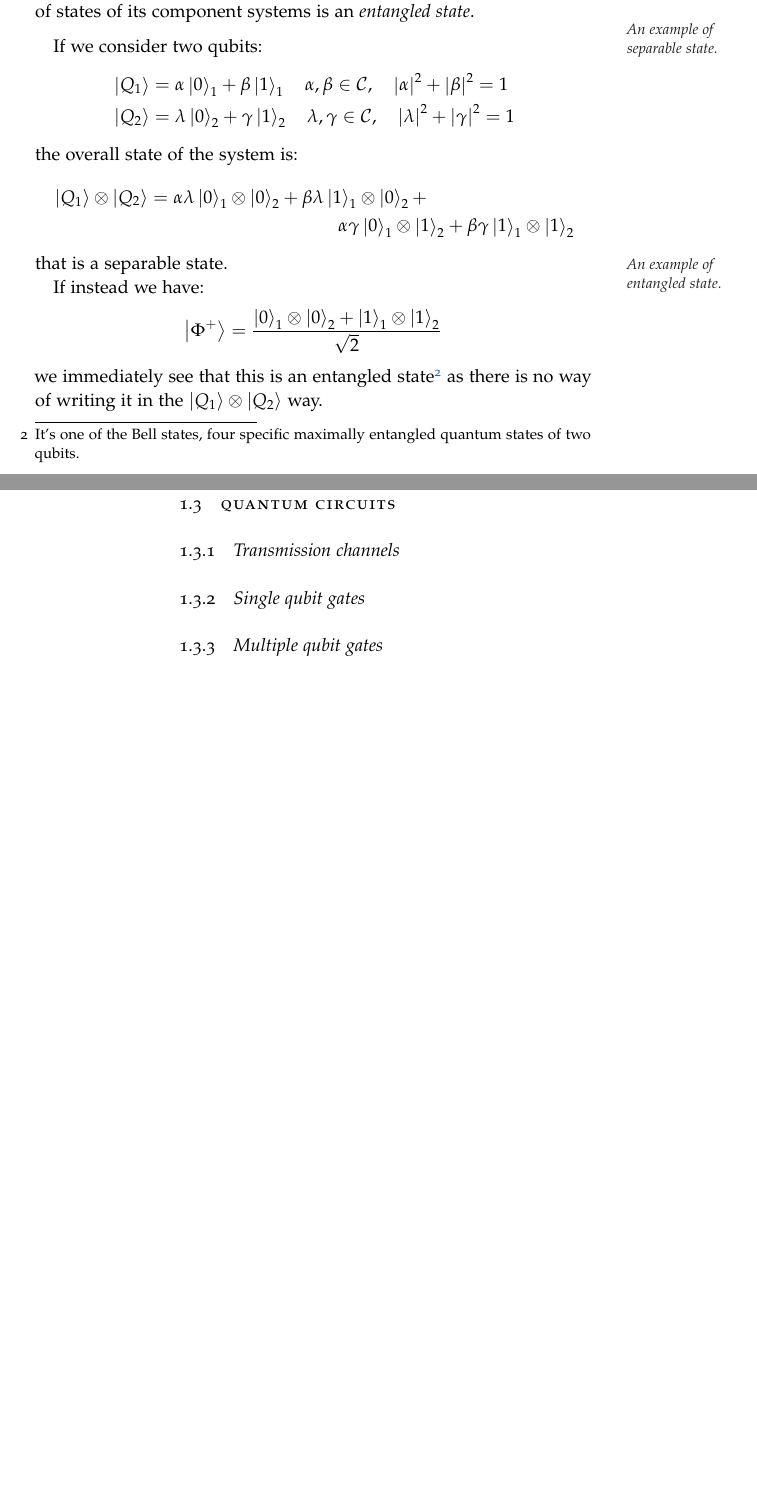
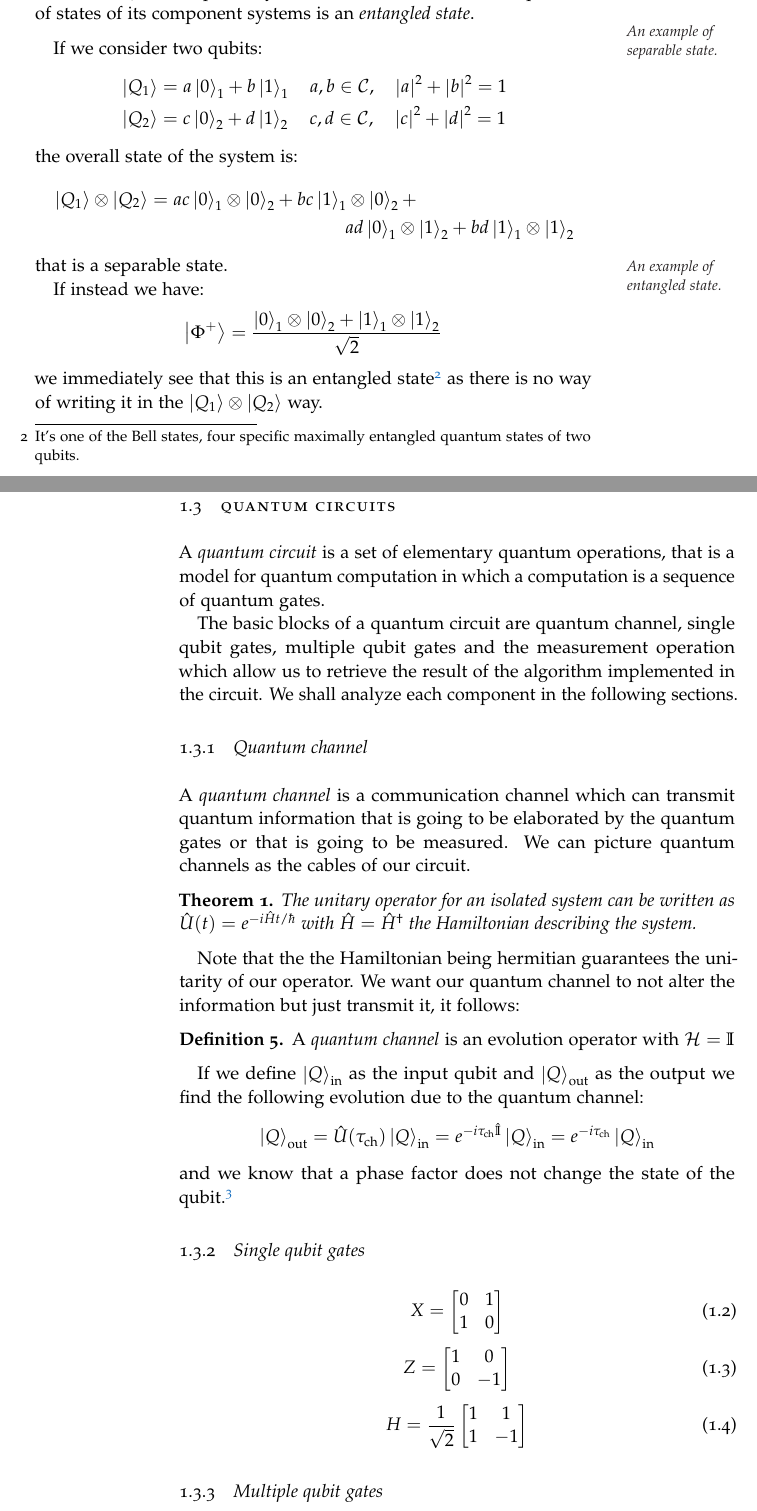
Before and after one commit to Pinzauti/quantum-search-algorithm, a LaTeX thesis (main.tex, which reads Chapters/Chapter1/Section2.tex, Chapters/Chapter1/Section3.tex, config.tex): two parts of pages 13 and 14 of 21, joined at a grey line, cut so that both start at the same text, the shorter picture padded with empty space. Compiled offline with pdfLaTeX.

Commit message:
feat: added section 1.3.1

```diff
--- a/Chapters/Chapter1/Section2.tex
+++ b/Chapters/Chapter1/Section2.tex
@@ -59,13 +59,13 @@ A composite system that can’t be written as a product of states of its compone
 
 If we consider two qubits:
 \begin{align*}
-    &\ket{Q_1} = \alpha\ket{0}_1 + \beta\ket{1}_1 \quad \alpha,\beta \in \mathcal{C}, \quad \abs{\alpha}^2 + \abs{\beta}^2 = 1 \\
-    &\ket{Q_2} = \lambda\ket{0}_2 + \gamma\ket{1}_2 \quad \lambda,\gamma \in \mathcal{C}, \quad \abs{\lambda}^2 + \abs{\gamma}^2 = 1
+    &\ket{Q_1} = a \ket{0}_1 + b \ket{1}_1 \quad a, b \in \mathcal{C}, \quad \abs{a}^2 + \abs{b}^2 = 1 \\
+    &\ket{Q_2} = c\ket{0}_2 + d\ket{1}_2 \quad c,d \in \mathcal{C}, \quad \abs{c}^2 + \abs{d}^2 = 1
 \end{align*}
 the overall state of the system is:
 \begin{multline*}
-    \ket{Q_1} \otimes \ket{Q_2} = \alpha \lambda \ket{0}_1 \otimes \ket{0}_2 +  \beta \lambda  \ket{1}_1 \otimes \ket{0}_2 + \\
-    \alpha \gamma \ket{0}_1 \otimes \ket{1}_2 + \beta \gamma \ket{1}_1 \otimes \ket{1}_2
+    \ket{Q_1} \otimes \ket{Q_2} = ac \ket{0}_1 \otimes \ket{0}_2 +  bc  \ket{1}_1 \otimes \ket{0}_2 + \\
+    ad \ket{0}_1 \otimes \ket{1}_2 + bd \ket{1}_1 \otimes \ket{1}_2
 \end{multline*}
 that is a separable state.
 
--- a/Chapters/Chapter1/Section3.tex
+++ b/Chapters/Chapter1/Section3.tex
@@ -1,4 +1,42 @@
 \section{Quantum circuits}
-\subsection{Transmission channels}
+A \emph{quantum circuit} is a set of elementary quantum operations, that is a model for quantum computation in which a computation is a sequence of quantum gates.
+
+The basic blocks of a quantum circuit are quantum channel, single qubit gates, multiple qubit gates and the measurement operation which allow us to retrieve the result of the algorithm implemented in the circuit. We shall analyze each component in the following sections.
+\subsection{Quantum channel}
+A \emph{quantum channel} is a communication channel which can transmit quantum information that is going to be elaborated by the quantum gates or that is going to be measured. We can picture quantum channels as the cables of our circuit.
+\begin{theorem}
+The unitary operator for an isolated system can be written as $\hat{U}(t) = e^{-i\hat{H}t/\hbar}$ with $\hat{H} = \hat{H}^\dagger$ the Hamiltonian describing the system.
+\end{theorem}
+Note that the the Hamiltonian being hermitian guarantees the unitarity of our operator. We want our quantum channel to not alter the information but just transmit it, it follows:
+\begin{defn}
+A \emph{quantum channel} is an evolution operator with $\mathcal{H}=\mathbb{I}$
+\end{defn}
+If we define $\ket{Q}_\text{in}$ as the input qubit and $\ket{Q}_\text{out}$ as the output we find the following evolution due to the quantum channel:
+\begin{equation*}
+    \ket{Q}_\text{out} = \hat{U}(\tau_\text{ch}) \ket{Q}_\text{in} = e^{-i\tau_\text{ch}\hat{\mathbb{I}}} \ket{Q}_\text{in} = e^{-i\tau_\text{ch}} \ket{Q}_\text{in}
+\end{equation*}
+and we know that a phase factor does not change the state of the qubit.\footnote{$\ket{\psi'}= \ket{\psi}e^{i\phi}$ since the probability of measuring a specific eigenvalue $\omega$ does not change: $p'(\omega) = \bra{\psi e^{-i\phi}}\mathbb{P}_\omega\ket{\psi e^{i\phi}} = \expval{\mathbb{P}_\omega}{\psi} = p(\omega) \quad \forall \omega\,.$}
 \subsection{Single qubit gates}
+
+\begin{equation}
+    X =
+    \begin{bmatrix}
+    0 & 1\\
+    1 & 0
+    \end{bmatrix}
+\end{equation}
+\begin{equation}
+    Z =
+    \begin{bmatrix}
+    1 & 0\\
+    0 & -1
+    \end{bmatrix}
+\end{equation}
+\begin{equation}
+    H = \frac{1}{\sqrt{2}}
+    \begin{bmatrix}
+    1 & 1\\
+    1 & -1
+    \end{bmatrix}
+\end{equation}
 \subsection{Multiple qubit gates}
--- a/config.tex
+++ b/config.tex
@@ -8,4 +8,7 @@
 \newtheorem{postulate}{Postulate}
 \newtheorem{defn}{Definition}
 
+\theoremstyle{plain}
+\newtheorem{theorem}{Theorem}
+
 \usepackage{classicthesis}
```
Also changed, not shown: Chapters/Chapter1/Section2.tex (8 more changed lines), Chapters/Chapter1/Section3.tex (1 more changed lines).
